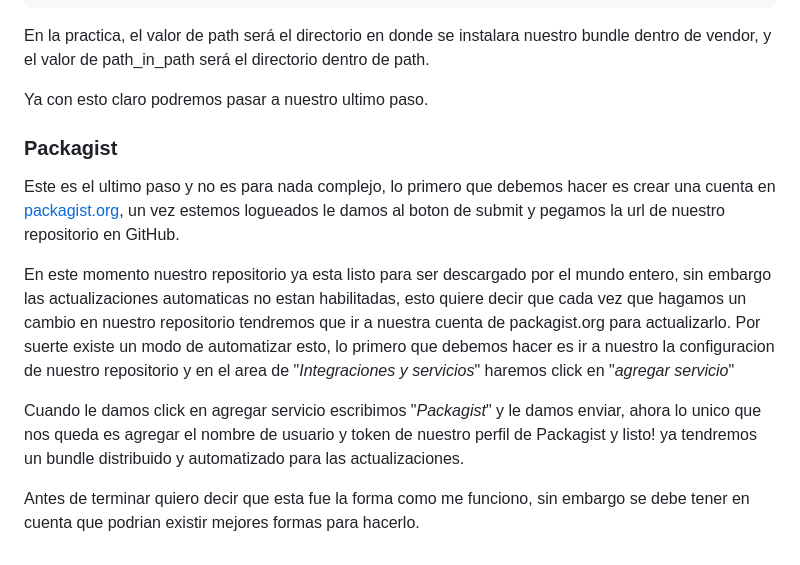
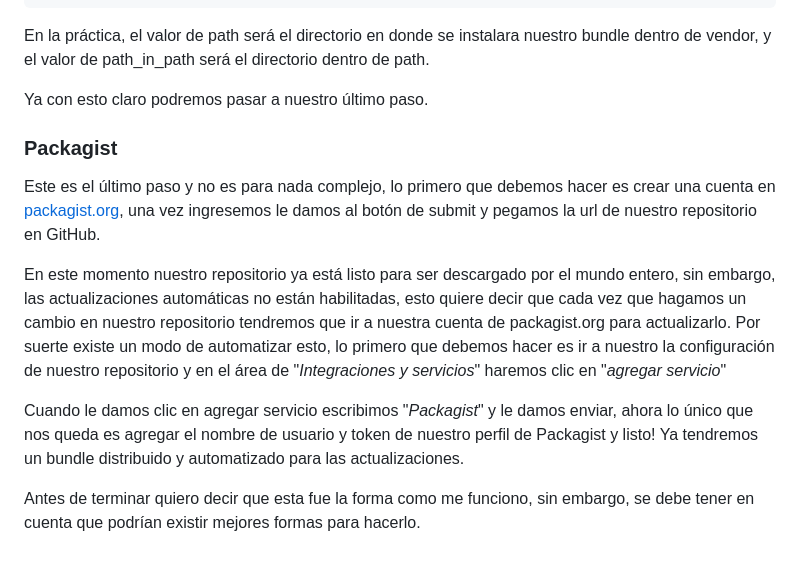
Before and after one commit to killoblanco/blog, a Markdown page: posts/2018-10-10-symfony-bundle.md, the part around the change printed below. GitHub-like rendering.

````diff
--- a/posts/2018-10-10-symfony-bundle.md
+++ b/posts/2018-10-10-symfony-bundle.md
@@ -95,31 +116,32 @@ descargar y donde los debe colocar.
 }
 ```
 
-En la practica, el valor de path será el directorio en donde se instalara nuestro
-bundle dentro de vendor, y el valor de path_in_path será el directorio dentro de
-path.
+En la práctica, el valor de path será el directorio en donde se instalara
+nuestro bundle dentro de vendor, y el valor de path_in_path será el directorio
+dentro de path.
 
-Ya con esto claro podremos pasar a nuestro ultimo paso.
+Ya con esto claro podremos pasar a nuestro último paso.
 
 ### Packagist
 
-Este es el ultimo paso y no es para nada complejo, lo primero que debemos hacer es
-crear una cuenta en [packagist.org](https://packagist.org/), un vez estemos
-logueados le damos al boton de submit y pegamos la url de nuestro repositorio en
-GitHub.
+Este es el último paso y no es para nada complejo, lo primero que debemos hacer
+es crear una cuenta en [packagist.org](https://packagist.org/), una vez
+ingresemos le damos al botón de submit y pegamos la url de nuestro repositorio
+en GitHub.
 
-En este momento nuestro repositorio ya esta listo para ser descargado por el mundo
-entero, sin embargo las actualizaciones automaticas no estan habilitadas, esto
-quiere decir que cada vez que hagamos un cambio en nuestro repositorio tendremos
-que ir a nuestra cuenta de packagist.org para actualizarlo. Por suerte existe un
-modo de automatizar esto, lo primero que debemos hacer es ir a nuestro la
-configuracion de nuestro repositorio y en el area de "*Integraciones y servicios*"
-haremos click en "*agregar servicio*"
+En este momento nuestro repositorio ya está listo para ser descargado por el
+mundo entero, sin embargo, las actualizaciones automáticas no están habilitadas,
+esto quiere decir que cada vez que hagamos un cambio en nuestro repositorio
+tendremos que ir a nuestra cuenta de packagist.org para actualizarlo. Por suerte
+existe un modo de automatizar esto, lo primero que debemos hacer es ir a nuestro
+la configuración de nuestro repositorio y en el área de "*Integraciones y
+servicios*" haremos clic en "*agregar servicio*"
 
-Cuando le damos click en agregar servicio escribimos "*Packagist*" y le damos
-enviar, ahora lo unico que nos queda es agregar el nombre de usuario y token de
-nuestro perfil de Packagist y listo! ya tendremos un bundle distribuido y
+Cuando le damos clic en agregar servicio escribimos "*Packagist*" y le damos
+enviar, ahora lo único que nos queda es agregar el nombre de usuario y token de
+nuestro perfil de Packagist y listo! Ya tendremos un bundle distribuido y
 automatizado para las actualizaciones.
 
-Antes de terminar quiero decir que esta fue la forma como me funciono, sin embargo
-se debe tener en cuenta que podrian existir mejores formas para hacerlo.
+Antes de terminar quiero decir que esta fue la forma como me funciono, sin
+embargo, se debe tener en cuenta que podrían existir mejores formas para
+hacerlo.
````
Also changed, not shown: other parts of posts/2018-10-10-symfony-bundle.md (+67 -46 lines).
